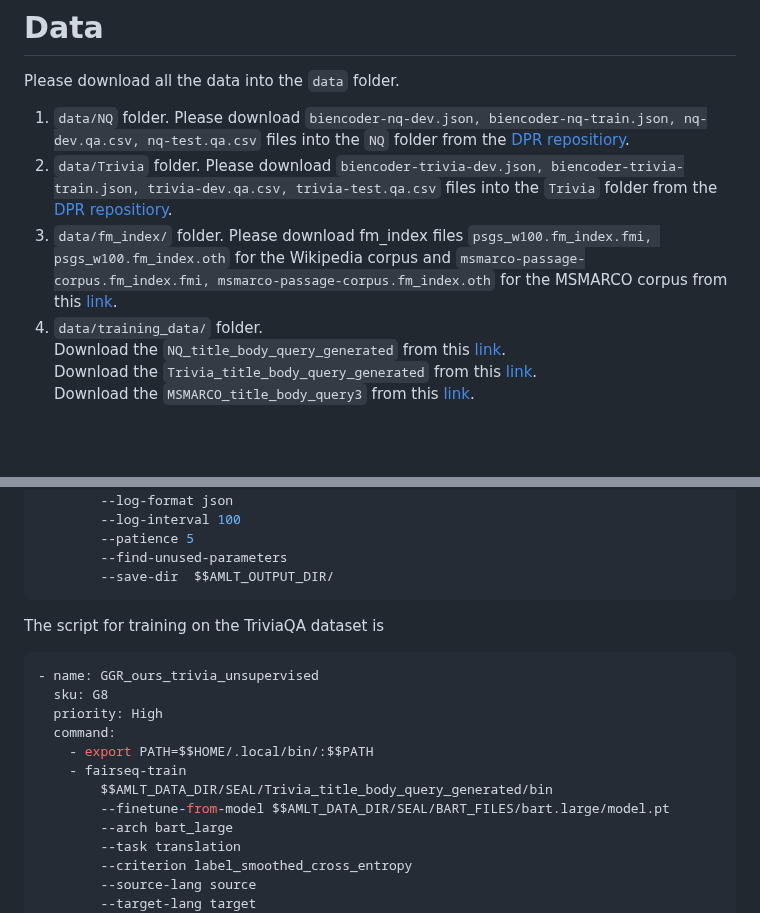
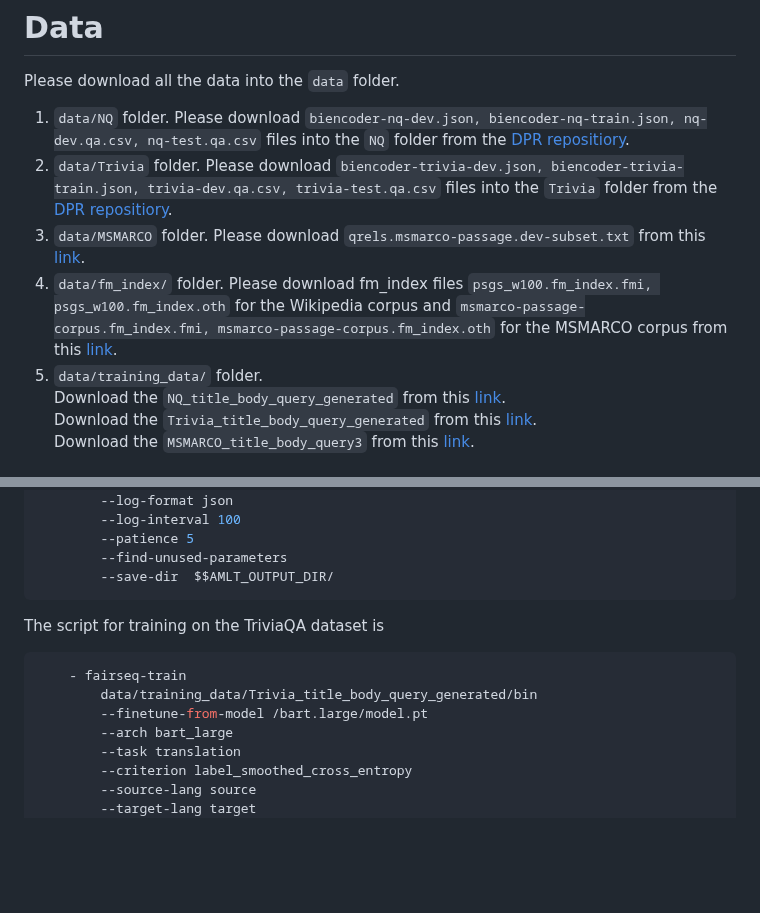
Before and after one commit to liyongqi67/MINDER, a Markdown page: README.md, 2 parts joined by grey strips. GitHub-like rendering; blank space fills up the shorter version.

````diff
--- a/README.md
+++ b/README.md
@@ -12,8 +12,9 @@ pip install -e .
 Please download all the data into the `data` folder.
 1) `data/NQ` folder. Please download `biencoder-nq-dev.json, biencoder-nq-train.json, nq-dev.qa.csv, nq-test.qa.csv` files into the `NQ` folder from the [DPR repositiory](https://github.com/facebookresearch/DPR).
 2) `data/Trivia` folder. Please download `biencoder-trivia-dev.json, biencoder-trivia-train.json, trivia-dev.qa.csv, trivia-test.qa.csv` files into the `Trivia` folder from the [DPR repositiory](https://github.com/facebookresearch/DPR).
-3) `data/fm_index/` folder. Please download fm_index files `psgs_w100.fm_index.fmi, psgs_w100.fm_index.oth` for the Wikipedia corpus and  `msmarco-passage-corpus.fm_index.fmi, msmarco-passage-corpus.fm_index.oth` for the MSMARCO corpus from this [link](https://drive.google.com/drive/folders/1xFs9rF49v3A-HODGp6W7mQ4hlo5FspnV?usp=sharing).
-4) `data/training_data/` folder.
+3) `data/MSMARCO` folder. Please download `qrels.msmarco-passage.dev-subset.txt` from this [link](https://drive.google.com/file/d/10P26nG02rwsLne2NJsooZVXvobPw9RLP/view?usp=sharing).
+4) `data/fm_index/` folder. Please download fm_index files `psgs_w100.fm_index.fmi, psgs_w100.fm_index.oth` for the Wikipedia corpus and  `msmarco-passage-corpus.fm_index.fmi, msmarco-passage-corpus.fm_index.oth` for the MSMARCO corpus from this [link](https://drive.google.com/drive/folders/1xFs9rF49v3A-HODGp6W7mQ4hlo5FspnV?usp=sharing).
+5) `data/training_data/` folder.
    Download the `NQ_title_body_query_generated` from this [link](https://drive.google.com/drive/folders/1luVt0hNzAiRmWhtEmDy-apqC0ae2mn5V?usp=sharing).
    Download the `Trivia_title_body_query_generated` from this [link](https://drive.google.com/drive/folders/1rZ1ayY9Cx-gDfmTBImBpliTPJ4Ij1Qdk?usp=sharing).
    Download the `MSMARCO_title_body_query3` from this [link](https://drive.google.com/drive/folders/1bbqO7HII9_Ey7uOSi5NoPOAigs-55ov9?usp=sharing).
@@ -67,14 +68,9 @@ The script for training on the NQ dataset is
 ```
 The script for training on the TriviaQA dataset is
 ```bash
-- name: GGR_ours_trivia_unsupervised
-  sku: G8
-  priority: High
-  command:
-    - export PATH=$$HOME/.local/bin/:$$PATH
     - fairseq-train
-        $$AMLT_DATA_DIR/SEAL/Trivia_title_body_query_generated/bin
-        --finetune-from-model $$AMLT_DATA_DIR/SEAL/BART_FILES/bart.large/model.pt
+        data/training_data/Trivia_title_body_query_generated/bin
+        --finetune-from-model /bart.large/model.pt
         --arch bart_large
         --task translation
         --criterion label_smoothed_cross_entropy
````
Also changed, not shown: other parts of README.md (+35 -34 lines).
